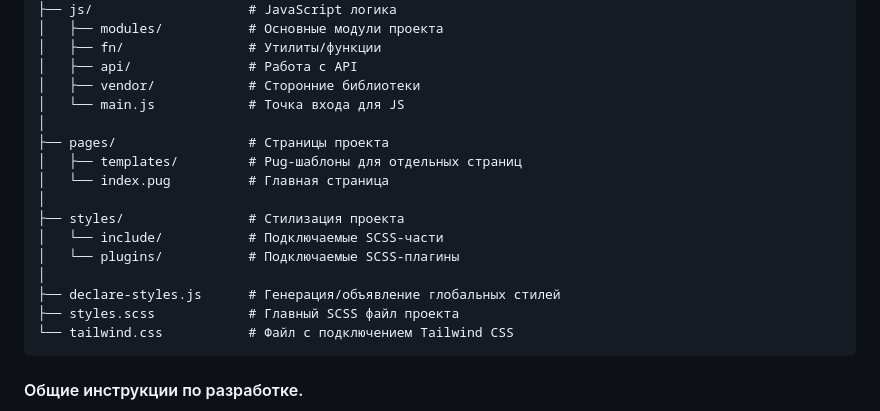
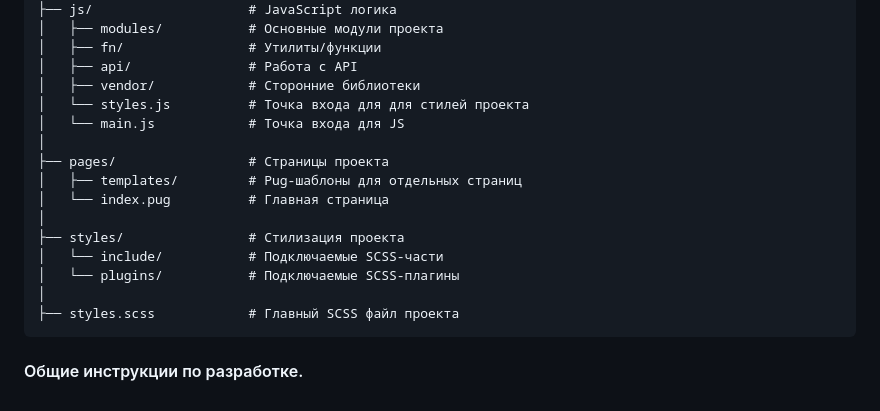
Before and after one commit to evscoder/starter-boilerplate, a Markdown page: rules/ru.md, the part around the change. Rendered like a GitHub page.

````diff
--- a/rules/ru.md
+++ b/rules/ru.md
@@ -30,6 +30,7 @@ src/                       # Корневая папка проекта
 │   ├── fn/                # Утилиты/функции
 │   ├── api/               # Работа с API
 │   ├── vendor/            # Сторонние библиотеки
+│   └── styles.js          # Точка входа для для стилей проекта
 │   └── main.js            # Точка входа для JS
 │
 ├── pages/                 # Страницы проекта
@@ -40,9 +41,7 @@ src/                       # Корневая папка проекта
 │   └── include/           # Подключаемые SCSS-части
 │   └── plugins/           # Подключаемые SCSS-плагины
 │
-├── declare-styles.js      # Генерация/объявление глобальных стилей
 ├── styles.scss            # Главный SCSS файл проекта
-└── tailwind.css           # Файл с подключением Tailwind CSS
 ```
 
 #### Общие инструкции по разработке.
````
Also changed, not shown: rules/en.md (+1 -2 lines).
